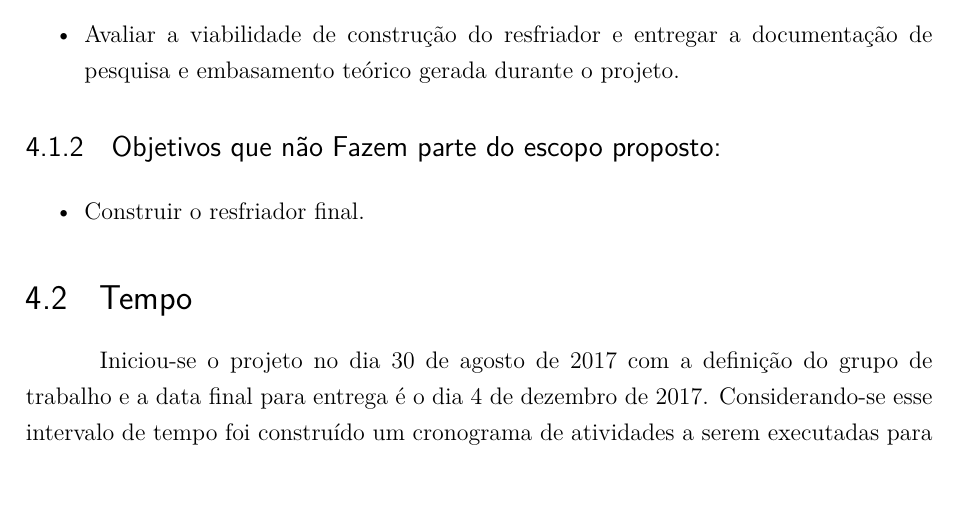
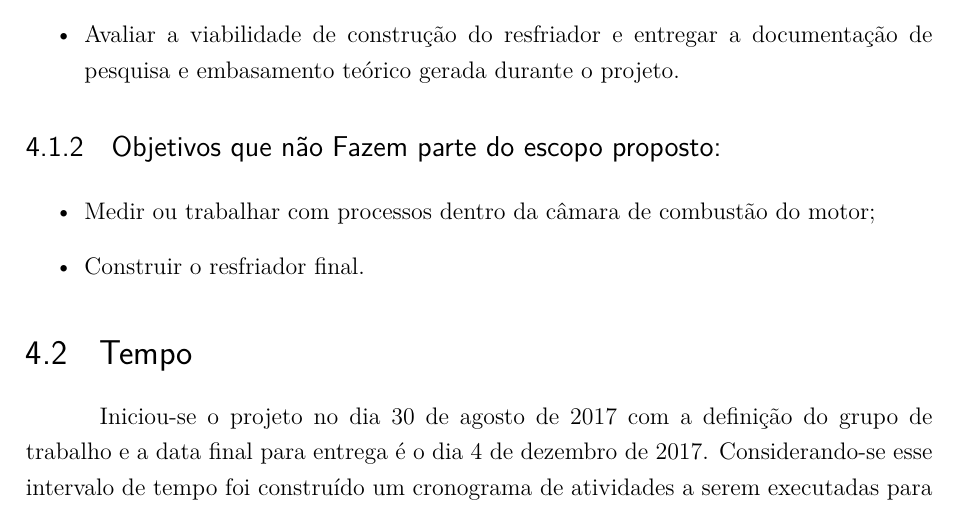
Before and after one commit to PI1-TURMAB/projeto, a LaTeX thesis (main.tex, which reads editaveis/triplicerestricao.tex): part of page 13 of 22, cut so that both start at the same text. Compiled offline with pdfLaTeX.

Commit message:
Update triplicerestricao.tex

```diff
--- a/editaveis/triplicerestricao.tex
+++ b/editaveis/triplicerestricao.tex
@@ -25,7 +25,7 @@ A premissa do projeto é criar um sistema de arrefecimento para o sensor de pres
 \subsection{Objetivos que não Fazem parte do escopo proposto:}
 
 \begin{itemize}
-
+	\item Medir ou trabalhar com processos dentro da câmara de combustão do motor;
 	\item Construir o resfriador final.
 
 \end{itemize}
```
